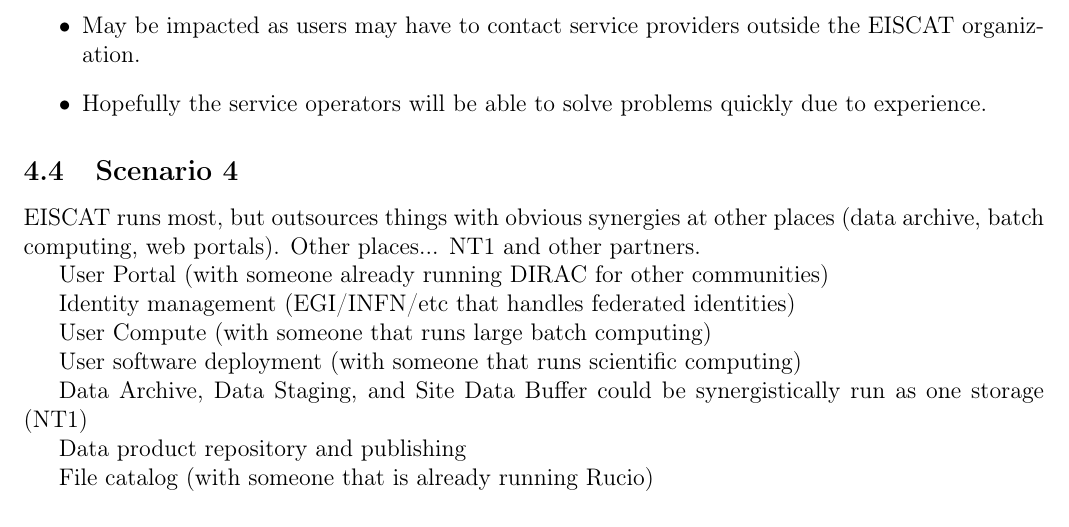
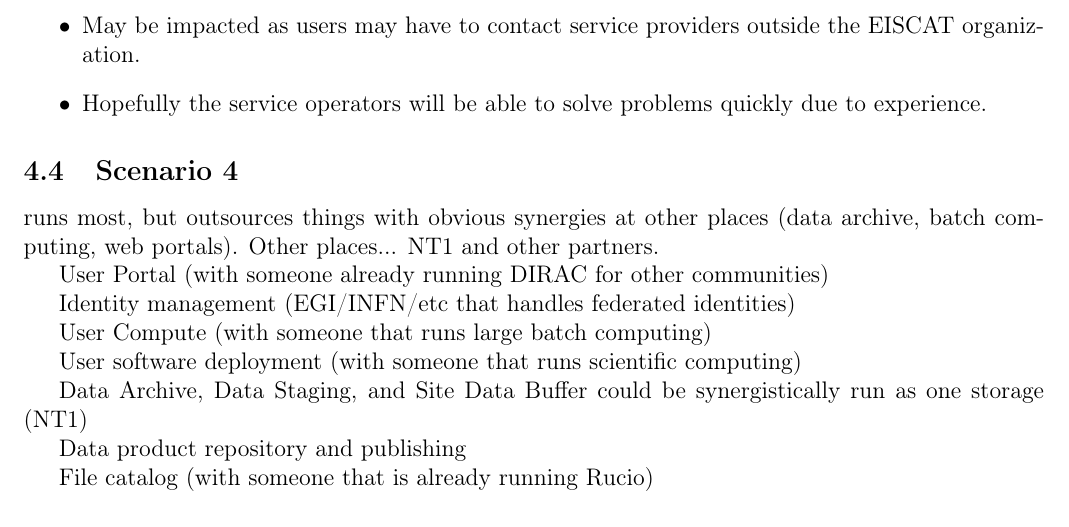
Before and after one commit to giovannibianco/E3DDS-Deliverable-4, a LaTeX document (main.tex): part of page 9 of 12, cut so that both start at the same text. Compiled offline with pdfLaTeX.

Commit message:
Updates from Overleaf

```diff
--- a/main.tex
+++ b/main.tex
@@ -311,7 +311,7 @@
 \subsection{Scenario 4}
 \label{ssec:scen4}
 
-EISCAT runs most, but outsources things with obvious synergies at other places (data archive, batch computing, web portals).
+ runs most, but outsources things with obvious synergies at other places (data archive, batch computing, web portals).
 Other places... NT1 and other partners.
 
 User Portal (with someone already running DIRAC for other communities)
```
